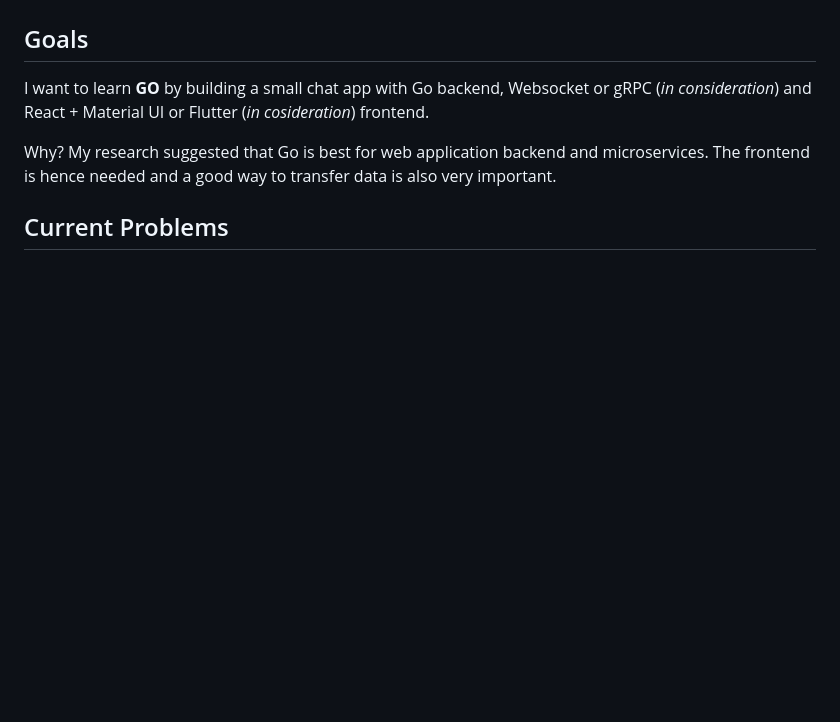
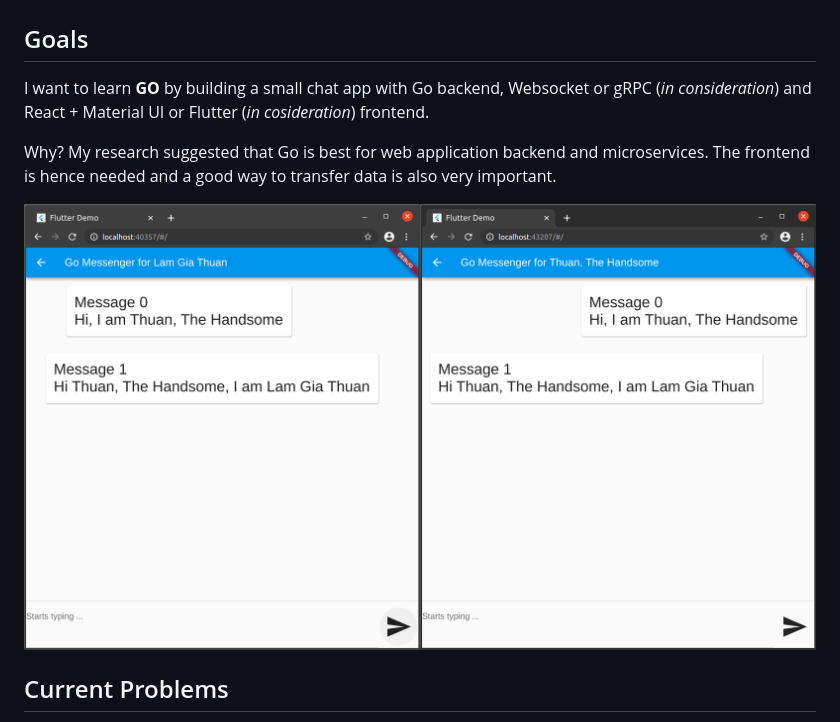
Before and after one commit to duckladydinh/gomessenger, a Markdown page: README.MD, the part around the change. GitHub-like rendering; pictures changed too: images/chat_app.png (added); blank space fills up the shorter version.

Commit message:
na: some illustrations.

```diff
--- a/README.MD
+++ b/README.MD
@@ -4,6 +4,8 @@
 I want to learn **GO** by building a small chat app with Go backend, Websocket or gRPC (*in consideration*) and React + Material UI or Flutter (*in cosideration*) frontend.
 
 Why? My research suggested that Go is best for web application backend and microservices. The frontend is hence needed and a good way to transfer data is also very important.
+
+![](images/chat_app.png)
 
 ## Current Problems
  - [x] GRPC doesn't work well for WEB -> gRPC-Web.
```
